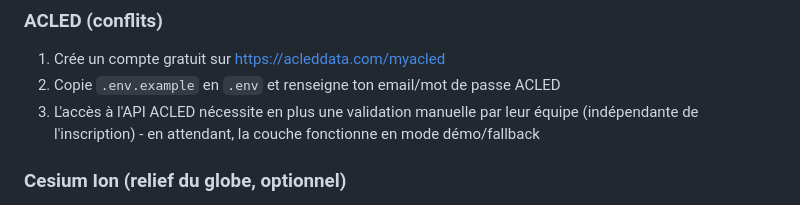
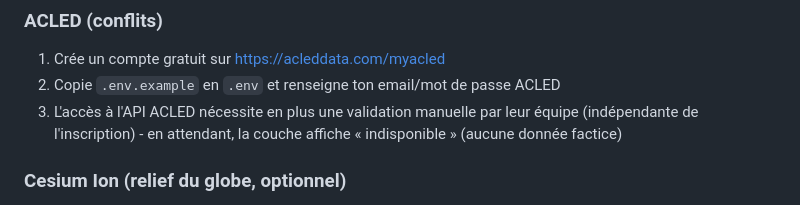
Before and after one commit to Dev-Djelloul/strategos, a Markdown page: README.md, the part around the change. Drawn GitHub-style.

Commit message:
README : retire la mention du mode démo
Co-Authored-By: Claude Sonnet 5 <noreply@anthropic.com>

```diff
--- a/README.md
+++ b/README.md
@@ -35,7 +35,7 @@ data — backend FastAPI, globe CesiumJS, plusieurs couches de données.
 2. Copie `.env.example` en `.env` et renseigne ton email/mot de passe ACLED
 3. L'accès à l'API ACLED nécessite en plus une validation manuelle par leur
    équipe (indépendante de l'inscription) - en attendant, la couche
-   fonctionne en mode démo/fallback
+   affiche « indisponible » (aucune donnée factice)
 
 ### Cesium Ion (relief du globe, optionnel)
 
```
